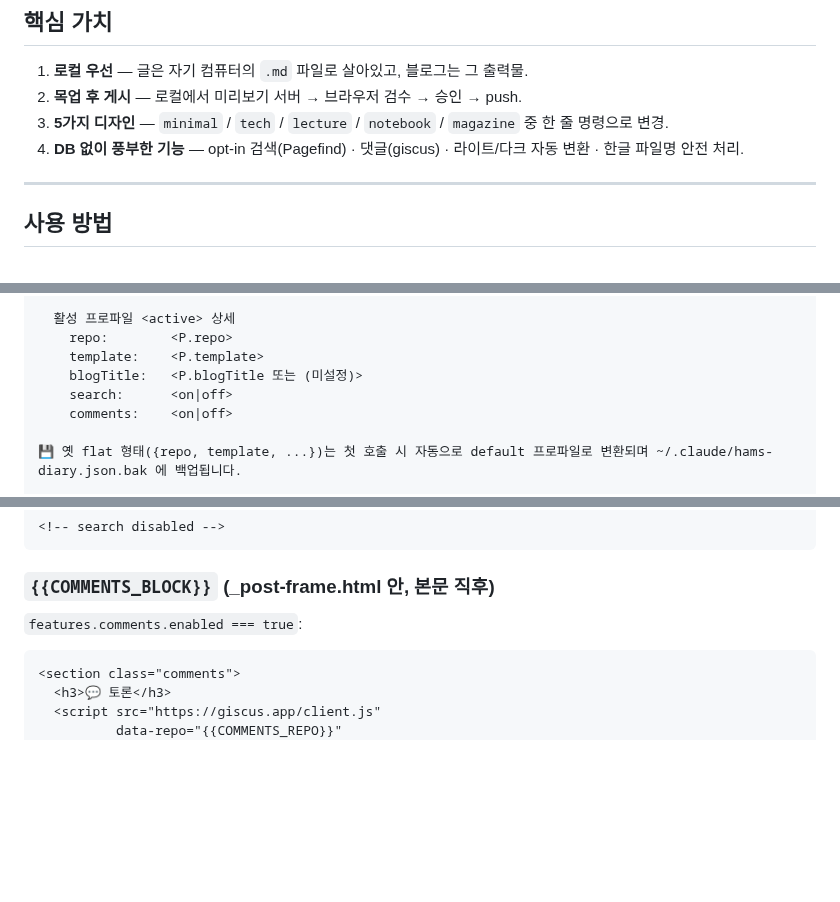
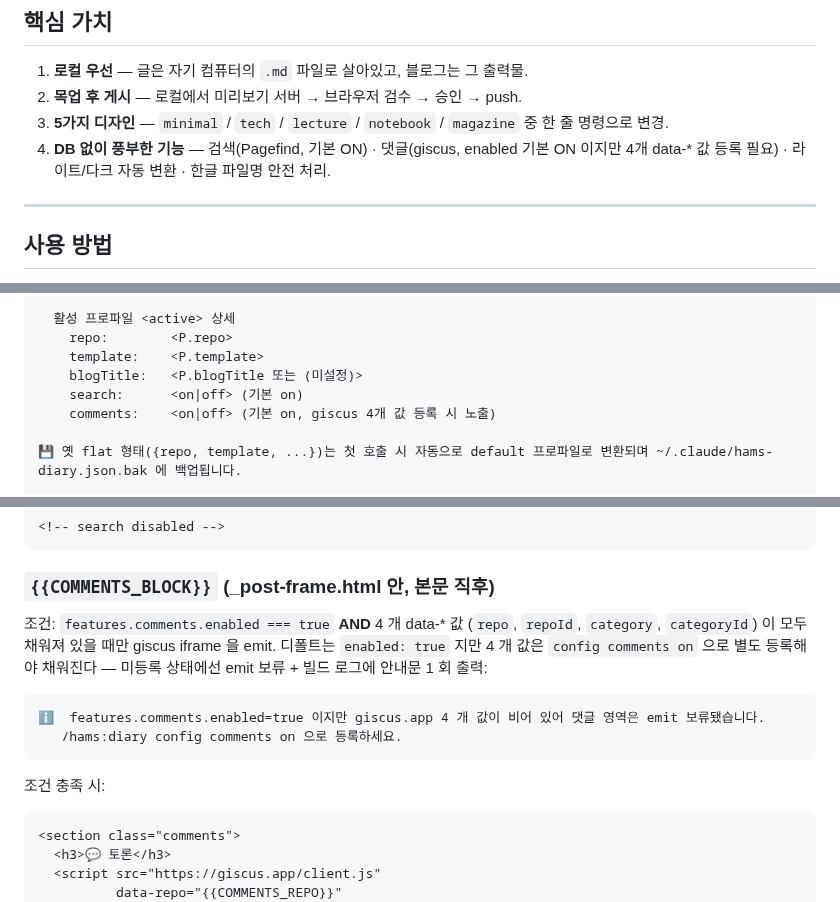
Before and after one commit to getinthere-private-job/hamstern-plugin, a Markdown page: skills/diary/SKILL.md, 3 parts joined by grey strips. Drawn GitHub-style; blank space fills up the shorter version.

````diff
--- a/skills/diary/SKILL.md
+++ b/skills/diary/SKILL.md
@@ -28,7 +28,7 @@ allowed-tools:
 1. **로컬 우선** — 글은 자기 컴퓨터의 `.md` 파일로 살아있고, 블로그는 그 출력물.
 2. **목업 후 게시** — 로컬에서 미리보기 서버 → 브라우저 검수 → 승인 → push.
 3. **5가지 디자인** — `minimal` / `tech` / `lecture` / `notebook` / `magazine` 중 한 줄 명령으로 변경.
-4. **DB 없이 풍부한 기능** — opt-in 검색(Pagefind) · 댓글(giscus) · 라이트/다크 자동 변환 · 한글 파일명 안전 처리.
+4. **DB 없이 풍부한 기능** — 검색(Pagefind, 기본 ON) · 댓글(giscus, enabled 기본 ON 이지만 4개 data-* 값 등록 필요) · 라이트/다크 자동 변환 · 한글 파일명 안전 처리.
 
 ---
 
@@ -251,8 +251,8 @@ if os.path.exists(p):
     repo:        <P.repo>
     template:    <P.template>
     blogTitle:   <P.blogTitle 또는 (미설정)>
-    search:      <on|off>
-    comments:    <on|off>
+    search:      <on|off> (기본 on)
+    comments:    <on|off> (기본 on, giscus 4개 값 등록 시 노출)
 
 💾 옛 flat 형태({repo, template, ...})는 첫 호출 시 자동으로 default 프로파일로 변환되며 ~/.claude/hams-diary.json.bak 에 백업됩니다.
 
@@ -493,7 +493,14 @@ posts.json 의 두 필드에 기록:
 
 ### `{{COMMENTS_BLOCK}}` (_post-frame.html 안, 본문 직후)
 
-`features.comments.enabled === true`:
+조건: `features.comments.enabled === true` **AND** 4 개 data-* 값 (`repo`, `repoId`, `category`, `categoryId`) 이 모두 채워져 있을 때만 giscus iframe 을 emit. 디폴트는 `enabled: true` 지만 4 개 값은 `config comments on` 으로 별도 등록해야 채워진다 — 미등록 상태에선 emit 보류 + 빌드 로그에 안내문 1 회 출력:
+
+```
+ℹ️  features.comments.enabled=true 이지만 giscus.app 4 개 값이 비어 있어 댓글 영역은 emit 보류됐습니다.
+   /hams:diary config comments on 으로 등록하세요.
+```
+
+조건 충족 시:
 ```html
 <section class="comments">
   <h3>💬 토론</h3>
````
Also changed, not shown: other parts of skills/diary/SKILL.md (+4 -4 lines), README.md (+24 -9 lines).
